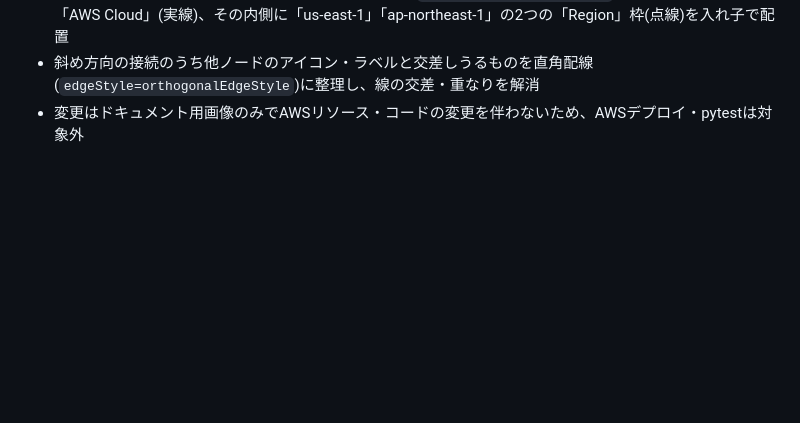
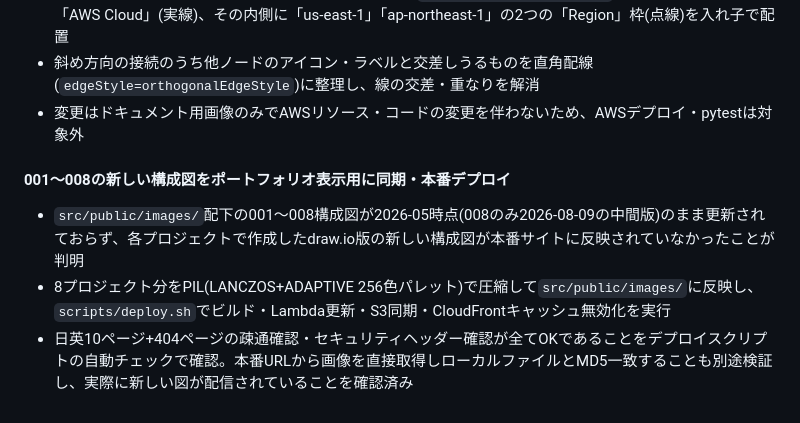
Before and after one commit to Zer0-1179/Zer0-public, a Markdown page: 004_portfolio/docs-public/README.md, the part around the change. GitHub-like rendering; blank space fills up the shorter version.

```diff
--- a/004_portfolio/docs-public/README.md
+++ b/004_portfolio/docs-public/README.md
@@ -147,3 +147,9 @@ bash scripts/deploy.sh
 - クラスター枠にdraw.io標準搭載の公式AWS4シェイプ(`shape=mxgraph.aws4.group`)を使用。最外周に「AWS Cloud」(実線)、その内側に「us-east-1」「ap-northeast-1」の2つの「Region」枠(点線)を入れ子で配置
 - 斜め方向の接続のうち他ノードのアイコン・ラベルと交差しうるものを直角配線(`edgeStyle=orthogonalEdgeStyle`)に整理し、線の交差・重なりを解消
 - 変更はドキュメント用画像のみでAWSリソース・コードの変更を伴わないため、AWSデプロイ・pytestは対象外
+
+#### 001〜008の新しい構成図をポートフォリオ表示用に同期・本番デプロイ
+
+- `src/public/images/`配下の001〜008構成図が2026-05時点(008のみ2026-08-09の中間版)のまま更新されておらず、各プロジェクトで作成したdraw.io版の新しい構成図が本番サイトに反映されていなかったことが判明
+- 8プロジェクト分をPIL(LANCZOS+ADAPTIVE 256色パレット)で圧縮して`src/public/images/`に反映し、`scripts/deploy.sh`でビルド・Lambda更新・S3同期・CloudFrontキャッシュ無効化を実行
+- 日英10ページ+404ページの疎通確認・セキュリティヘッダー確認が全てOKであることをデプロイスクリプトの自動チェックで確認。本番URLから画像を直接取得しローカルファイルとMD5一致することも別途検証し、実際に新しい図が配信されていることを確認済み
```
Also changed, not shown: 004_portfolio/docs-public/CHANGELOG.md (+6 -0 lines).
